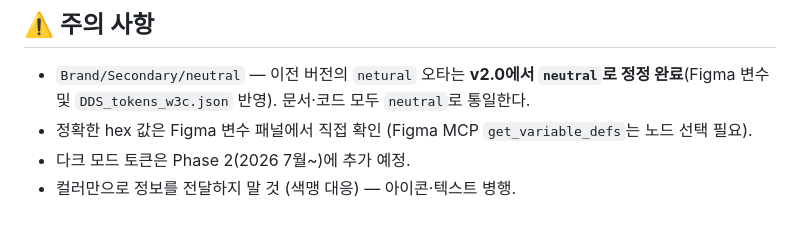
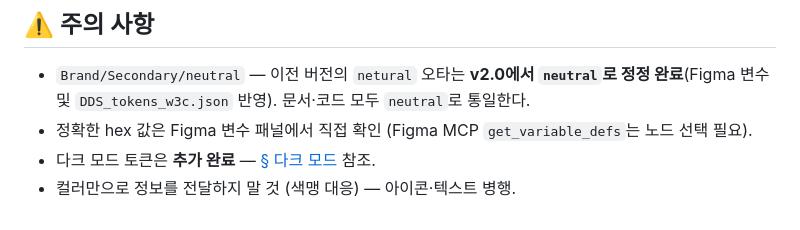
Before and after one commit to bykim820-max/Dongwha_DDS, a Markdown page: foundations/colors.md, the part around the change. GitHub-like rendering.

```diff
--- a/foundations/colors.md
+++ b/foundations/colors.md
@@ -240,5 +240,5 @@ semantic 토큰만 다크 값으로 다시 매핑한다. **primitive(hex 램프)
 
 - `Brand/Secondary/neutral` — 이전 버전의 `netural` 오타는 **v2.0에서 `neutral`로 정정 완료**(Figma 변수 및 `DDS_tokens_w3c.json` 반영). 문서·코드 모두 `neutral`로 통일한다.
 - 정확한 hex 값은 Figma 변수 패널에서 직접 확인 (Figma MCP `get_variable_defs`는 노드 선택 필요).
-- 다크 모드 토큰은 Phase 2(2026 7월~)에 추가 예정.
+- 다크 모드 토큰은 **추가 완료** — [§ 다크 모드](#-다크-모드) 참조.
 - 컬러만으로 정보를 전달하지 말 것 (색맹 대응) — 아이콘·텍스트 병행.
```
Also changed, not shown: design.md (+1 -1 lines).
